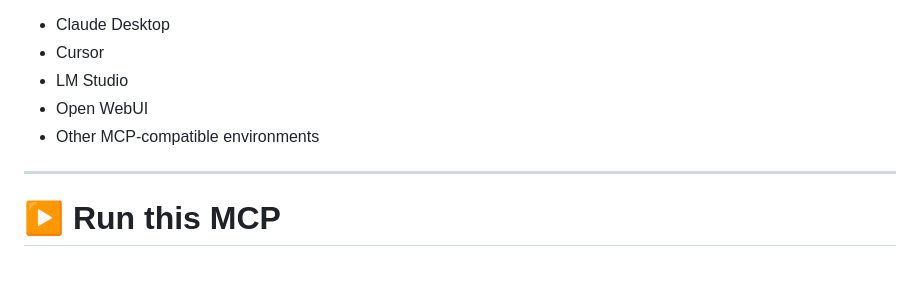
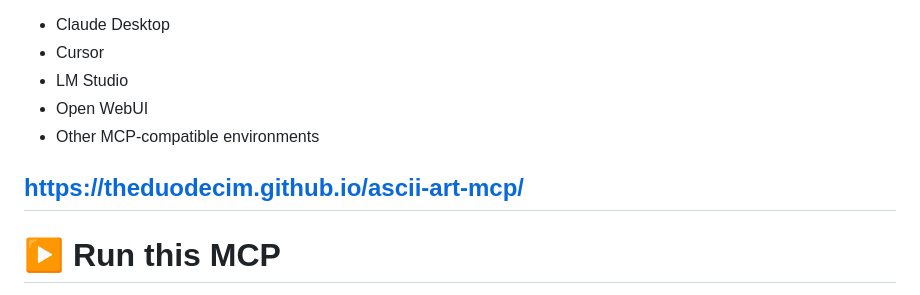
Before and after one commit to theduodecim/ascii-art-mcp, a Markdown page: README.md, the part around the change. Drawn GitHub-style; blank space fills up the shorter version.

Commit message:
Update README with ASCII Art MCP link
Add link to ASCII Art MCP documentation

```diff
--- a/README.md
+++ b/README.md
@@ -10,6 +10,7 @@ The server communicates using **stdio transport**, making it compatible with MCP
 - Open WebUI
 - Other MCP-compatible environments
 
+https://theduodecim.github.io/ascii-art-mcp/
 ---
 
 # ▶ Run this MCP
```
